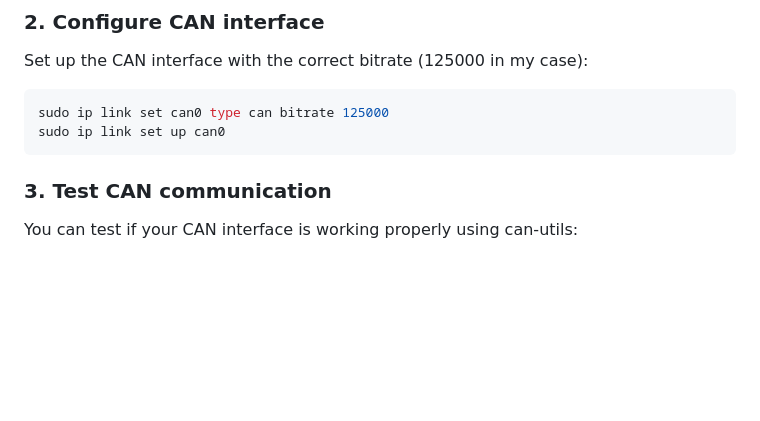
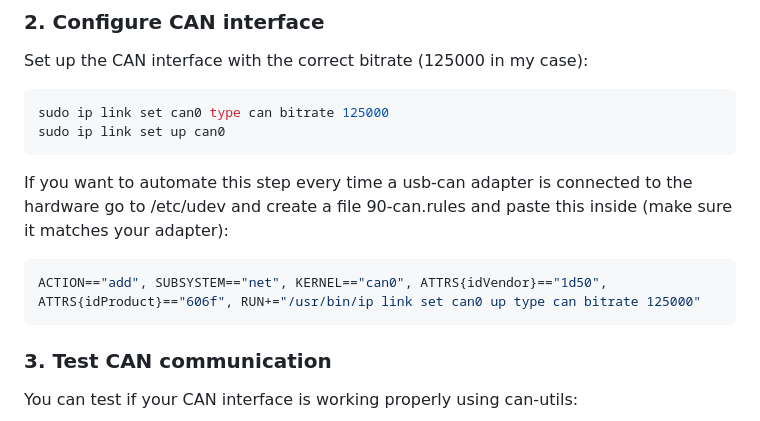
Before and after one commit to Martinioini/SmartWheelchair, a Markdown page: README.md, the part around the change. Drawn GitHub-style; blank space fills up the shorter version.

````diff
--- a/README.md
+++ b/README.md
@@ -66,6 +66,11 @@ sudo ip link set can0 type can bitrate 125000
 sudo ip link set up can0
 ```
 
+If you want to automate this step every time a usb-can adapter is connected to the hardware go to /etc/udev and create a file 90-can.rules and paste this inside (make sure it matches your adapter):
+
+```bash
+ACTION=="add", SUBSYSTEM=="net", KERNEL=="can0", ATTRS{idVendor}=="1d50", ATTRS{idProduct}=="606f", RUN+="/usr/bin/ip link set can0 up type can bitrate 125000"
+```
 
 
 ### 3. Test CAN communication
````
